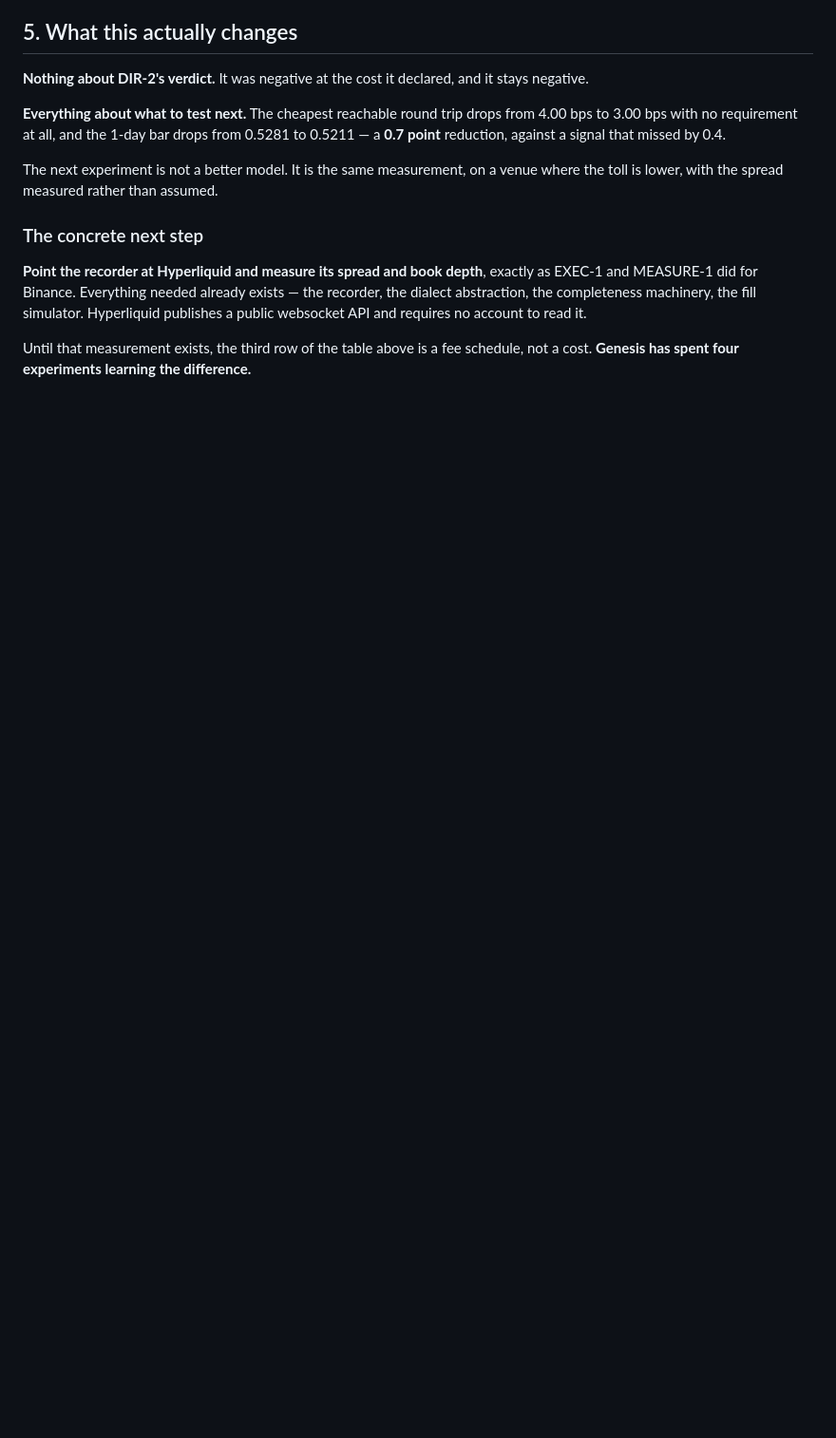
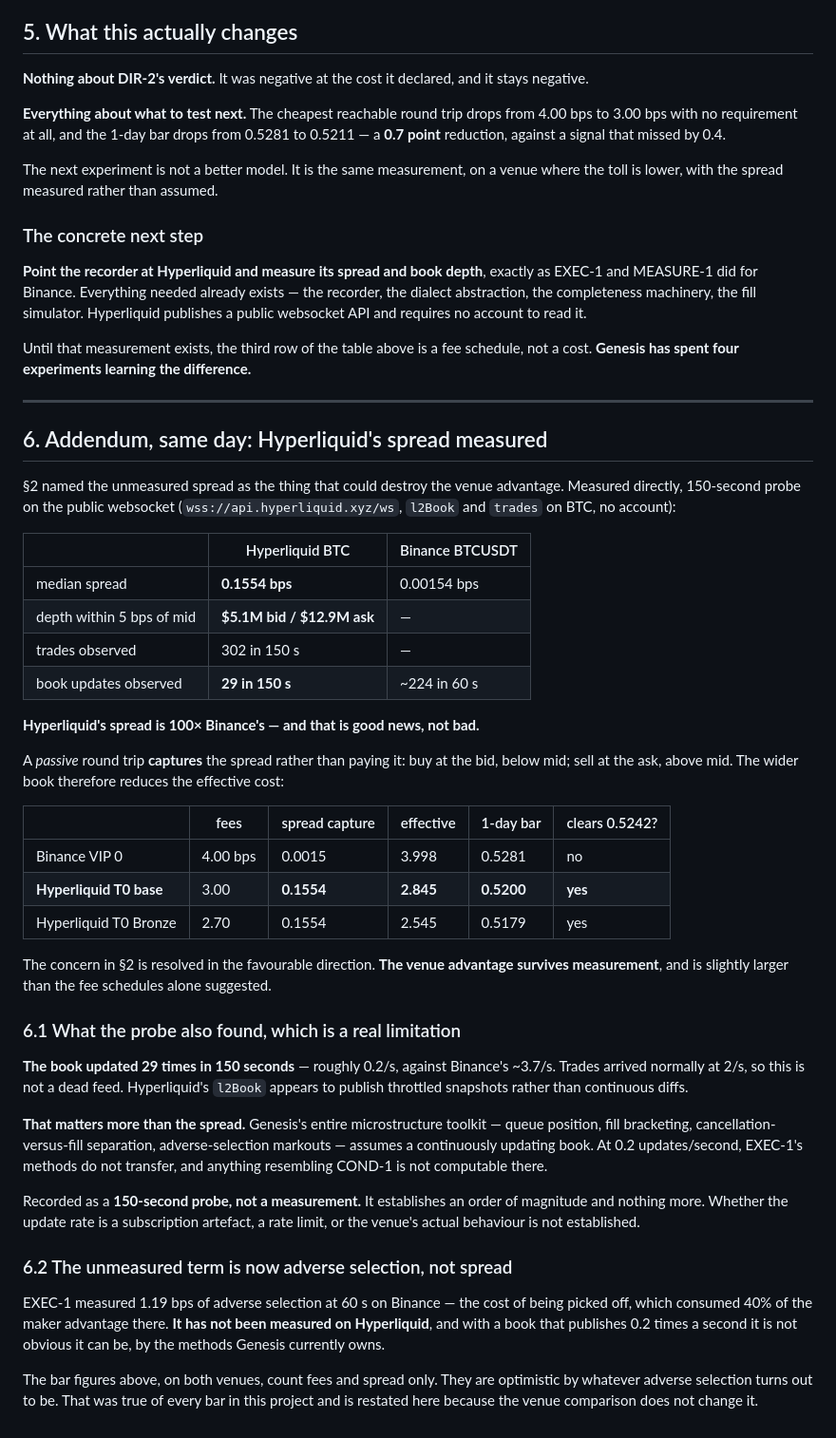
Before and after one commit to gabana-dev/genesis, a Markdown page: research/fee-landscape-2026-08-19.md, the part around the change. Shown at 95% size. Rendered like a GitHub page; blank space fills up the shorter version.

Commit message:
Hyperliquid spread measured: the venue advantage survives, but the book does not
Section 2 named the unmeasured spread as the thing that could destroy the venue
advantage. Measured directly on the public websocket, 150s probe, no account:
Hyperliquid BTC median spread 0.1554 bps against Binance's 0.00154 bps, with
$5.1M bid and $12.9M ask depth within 5 bps of mid.

100x wider, AND THAT IS GOOD NEWS. A passive round trip CAPTURES the spread
rather than paying it -- buy at the bid below mid, sell at the ask above mid --
so the wider book lowers the effective cost. Binance VIP0: 4.00 bps fees minus
0.0015 capture = 3.998 effective, bar 0.5281, does not clear. Hyperliquid tier
0 base: 3.00 minus 0.1554 = 2.845 effective, bar 0.5200, and DIR-2's measured
0.5242 clears it. The concern resolves in the favourable direction and the
advantage is slightly larger than the fee schedules alone implied.

THE PROBE FOUND A WORSE PROBLEM THAN THE ONE IT RULED OUT. The book updated 29
times in 150 seconds, ~0.2/s, against Binance's ~3.7/s. Trades arrived normally
at 2/s so the feed is not dead -- l2Book appears to publish throttled snapshots
rather than continuous diffs. Genesis's entire microstructure toolkit assumes a
continuously updating book: queue position, fill bracketing, cancellation-
versus-fill separation, adverse-selection markouts. At 0.2 updates/second
EXEC-1's methods do not transfer and anything resembling COND-1 is not
computable there.

Recorded as a 150-second PROBE, not a measurement. Whether the update rate is a
subscription artefact, a rate limit, or the venue's real behaviour is not
established.

The unmeasured term is now adverse selection rather than spread. EXEC-1
measured 1.19 bps at 60s on Binance, consuming 40% of the maker advantage
there. It is unmeasured on Hyperliquid and, with a book publishing five times a
minute, it is not obvious it can be measured by the methods Genesis owns. Every
bar in this project counts fees and spread only and is optimistic by whatever
adverse selection turns out to be.

Co-Authored-By: Claude Opus 5 <noreply@anthropic.com>

```diff
--- a/research/fee-landscape-2026-08-19.md
+++ b/research/fee-landscape-2026-08-19.md
@@ -117,3 +117,58 @@ websocket API and requires no account to read it.
 
 Until that measurement exists, the third row of the table above is a fee schedule, not a cost.
 **Genesis has spent four experiments learning the difference.**
+
+---
+
+## 6. Addendum, same day: Hyperliquid's spread measured
+
+§2 named the unmeasured spread as the thing that could destroy the venue advantage. Measured
+directly, 150-second probe on the public websocket (`wss://api.hyperliquid.xyz/ws`, `l2Book`
+and `trades` on BTC, no account):
+
+| | Hyperliquid BTC | Binance BTCUSDT |
+|---|---|---|
+| median spread | **0.1554 bps** | 0.00154 bps |
+| depth within 5 bps of mid | **$5.1M bid / $12.9M ask** | — |
+| trades observed | 302 in 150 s | — |
+| book updates observed | **29 in 150 s** | ~224 in 60 s |
+
+**Hyperliquid's spread is 100× Binance's — and that is good news, not bad.**
+
+A *passive* round trip **captures** the spread rather than paying it: buy at the bid, below mid;
+sell at the ask, above mid. The wider book therefore reduces the effective cost:
+
+| | fees | spread capture | effective | 1-day bar | clears 0.5242? |
+|---|---|---|---|---|---|
+| Binance VIP 0 | 4.00 bps | 0.0015 | 3.998 | 0.5281 | no |
+| **Hyperliquid T0 base** | 3.00 | **0.1554** | **2.845** | **0.5200** | **yes** |
+| Hyperliquid T0 Bronze | 2.70 | 0.1554 | 2.545 | 0.5179 | yes |
+
+The concern in §2 is resolved in the favourable direction. **The venue advantage survives
+measurement**, and is slightly larger than the fee schedules alone suggested.
+
+### 6.1 What the probe also found, which is a real limitation
+
+**The book updated 29 times in 150 seconds** — roughly 0.2/s, against Binance's ~3.7/s. Trades
+arrived normally at 2/s, so this is not a dead feed. Hyperliquid's `l2Book` appears to publish
+throttled snapshots rather than continuous diffs.
+
+**That matters more than the spread.** Genesis's entire microstructure toolkit — queue position,
+fill bracketing, cancellation-versus-fill separation, adverse-selection markouts — assumes a
+continuously updating book. At 0.2 updates/second, EXEC-1's methods do not transfer, and
+anything resembling COND-1 is not computable there.
+
+Recorded as a **150-second probe, not a measurement.** It establishes an order of magnitude and
+nothing more. Whether the update rate is a subscription artefact, a rate limit, or the venue's
+actual behaviour is not established.
+
+### 6.2 The unmeasured term is now adverse selection, not spread
+
+EXEC-1 measured 1.19 bps of adverse selection at 60 s on Binance — the cost of being picked
+off, which consumed 40% of the maker advantage there. **It has not been measured on
+Hyperliquid**, and with a book that publishes 0.2 times a second it is not obvious it can be,
+by the methods Genesis currently owns.
+
+The bar figures above, on both venues, count fees and spread only. They are optimistic by
+whatever adverse selection turns out to be. That was true of every bar in this project and is
+restated here because the venue comparison does not change it.
```
